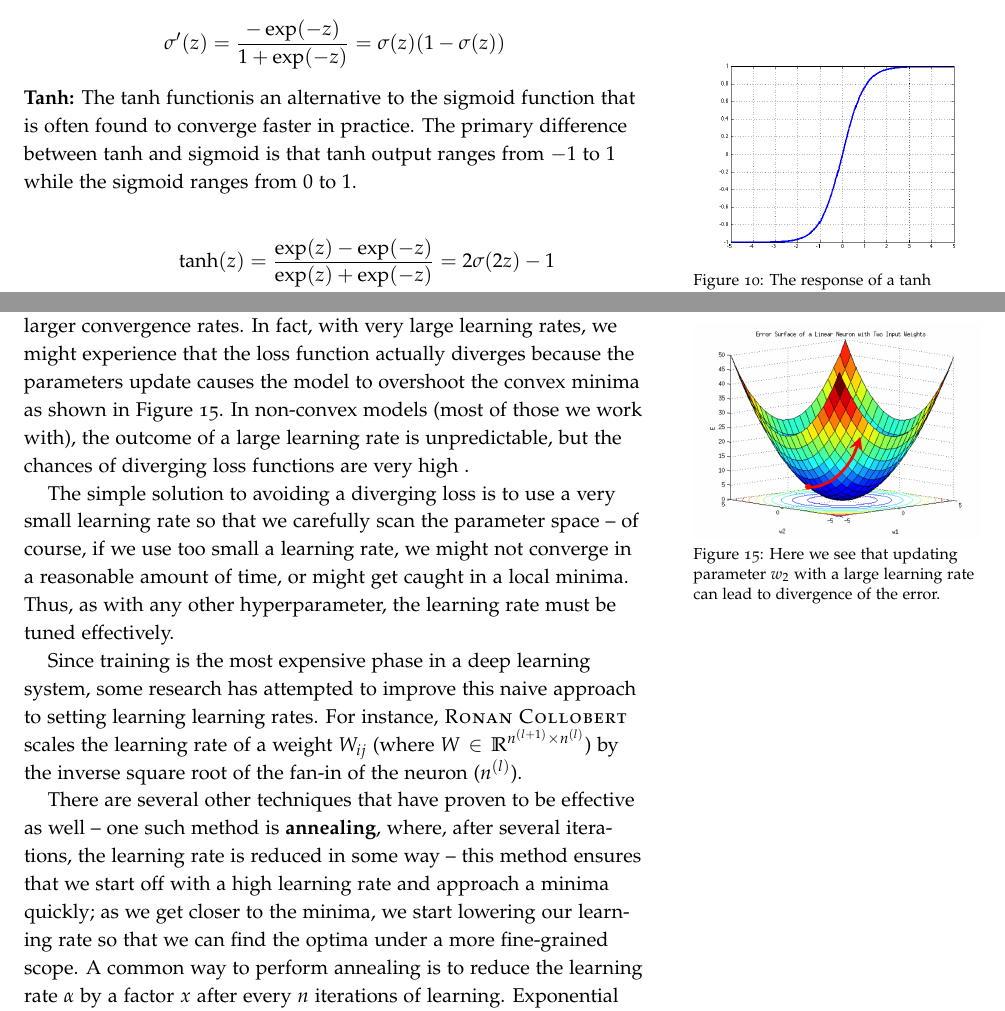
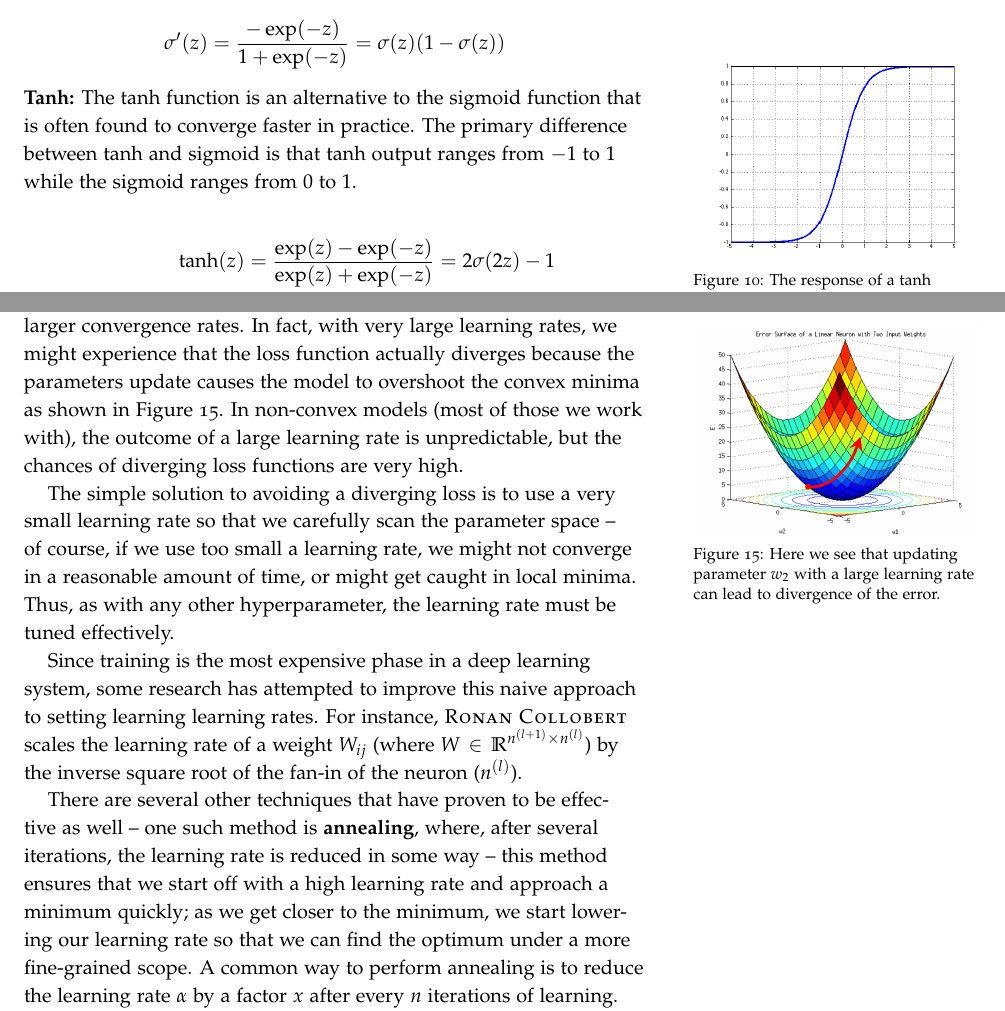
Before and after one commit to stanfordnlp/cs224n-winter17-notes, a LaTeX document (notes3.tex): two parts of pages 13 and 16 of 18, joined at a grey line, cut so that both start at the same text. Compiled offline with pdfLaTeX.

Commit message:
Fix typos in NN and RNN notes

```diff
--- a/notes3.tex
+++ b/notes3.tex
@@ -365,7 +365,7 @@ $$ $$
 \end{align*}
 The gradient of $ \sigma(z) $ is:
 $$ \sigma'(z) = \frac{- \operatorname{exp}(-z)}{1 +  \operatorname{exp}(-z)} = \sigma(z) (1 - \sigma(z))$$
-\textbf{Tanh:} The tanh functionis an alternative to the sigmoid function that is often found to converge faster in practice. The primary difference between tanh and sigmoid is that tanh output ranges from $-1$ to $1$ while the sigmoid ranges from $0$ to $1$.
+\textbf{Tanh:} The tanh function is an alternative to the sigmoid function that is often found to converge faster in practice. The primary difference between tanh and sigmoid is that tanh output ranges from $-1$ to $1$ while the sigmoid ranges from $0$ to $1$.
 \begin{marginfigure}%
   \includegraphics[width=\linewidth]{graph_tanh}
   \caption{The response of a tanh nonlinearity}
@@ -487,13 +487,13 @@ You might think that for fast convergence rates, we should set $\alpha$ to large
   \label{fig:ErrorSurf}
 \end{marginfigure}
 
-The simple solution to avoiding a diverging loss is to use a very small learning rate so that we carefully scan the parameter space -- of course, if we use too small a learning rate, we might not converge in a reasonable amount of time, or might get caught in a local minima.  Thus, as with any other hyperparameter, the learning rate must be tuned effectively.
+The simple solution to avoiding a diverging loss is to use a very small learning rate so that we carefully scan the parameter space -- of course, if we use too small a learning rate, we might not converge in a reasonable amount of time, or might get caught in local minima.  Thus, as with any other hyperparameter, the learning rate must be tuned effectively.
 
 % Furthermore, we can keep this learning rate fixed for all parameters in the model instead of having a more complex scheme in which each parameter has its own learning rate.
 
 Since training is the most expensive phase in a deep learning system, some research has attempted to improve this naive approach to setting learning learning rates. For instance, \textsc{Ronan Collobert} scales the learning rate of a weight $W_{ij}$  (where $W \in \mathbb{R}^{n^{(l+1)}\times n^{(l)}}$) by the inverse square root of the fan-in of the neuron ($n^{(l)}$).
 
-There are several other techniques that have proven to be effective as well -- one such method is \textbf{annealing}, where, after several iterations, the learning rate is reduced in some way -- this method ensures that we start off with a high learning rate and approach a minima quickly; as we get closer to the minima, we start lowering our learning rate so that we can find the optima under a more fine-grained scope. A common way to perform annealing is to reduce the learning rate $\alpha$ by a factor $x$ after every $n$ iterations of learning. Exponential decay is also common, where, the learning rate $\alpha$ at iteration $t$ is given by $\alpha(t) = \alpha_0e^{-kt}$, where $\alpha_0$ is the initial learning rate, and $k$ is a hyperparameter. Another approach is to allow the learning rate to decrease over time such that:
+There are several other techniques that have proven to be effective as well -- one such method is \textbf{annealing}, where, after several iterations, the learning rate is reduced in some way -- this method ensures that we start off with a high learning rate and approach a minimum quickly; as we get closer to the minimum, we start lowering our learning rate so that we can find the optimum under a more fine-grained scope. A common way to perform annealing is to reduce the learning rate $\alpha$ by a factor $x$ after every $n$ iterations of learning. Exponential decay is also common, where, the learning rate $\alpha$ at iteration $t$ is given by $\alpha(t) = \alpha_0e^{-kt}$, where $\alpha_0$ is the initial learning rate, and $k$ is a hyperparameter. Another approach is to allow the learning rate to decrease over time such that:
 $$ \alpha(t) = \frac{\alpha_0\tau}{\max(t, \tau)}$$
 In the above scheme, $\alpha_0$ is a tunable parameter and represents the starting learning rate. $\tau$ is also a tunable parameter and represents the time at which the learning rate should start reducing. In practice, this method has been found to work quite well. In the next section we discuss another method for adaptive gradient descent which does not require hand-set learning rates.
 
```
Also changed, not shown: notes5.tex (+3 -3 lines), notes3.tex (10 more changed lines).
